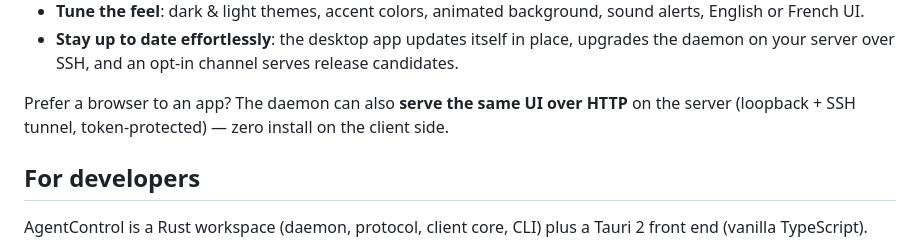
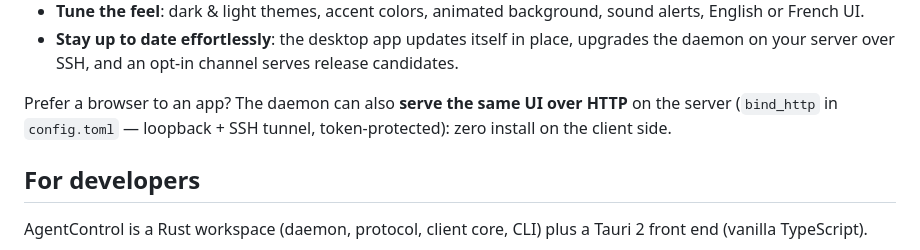
Before and after one commit to Wameuh/AgentControl, a Markdown page: README.md, the part around the change. GitHub-like rendering.

Commit message:
docs: pointer bind_http pour activer la web UI
Observation de review : la feature web UI était citée sans moyen de
l'activer — le réglage ne vit que dans config.example.toml.

```diff
--- a/README.md
+++ b/README.md
@@ -100,8 +100,8 @@ app key for you to authorize.
   channel serves release candidates.
 
 Prefer a browser to an app? The daemon can also **serve the same UI over
-HTTP** on the server (loopback + SSH tunnel, token-protected) — zero
-install on the client side.
+HTTP** on the server (`bind_http` in `config.toml` — loopback + SSH
+tunnel, token-protected): zero install on the client side.
 
 ## For developers
 
```
